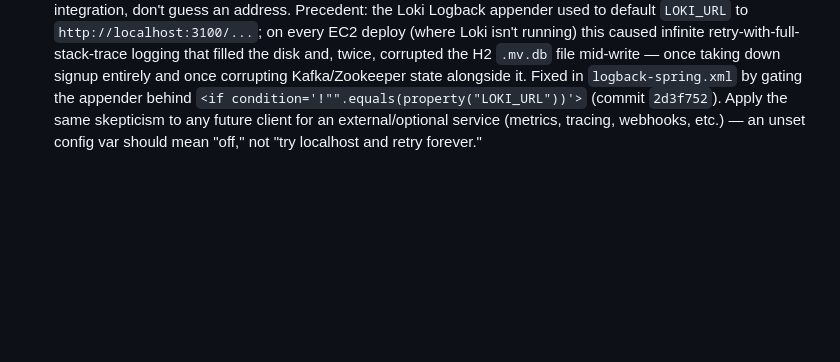
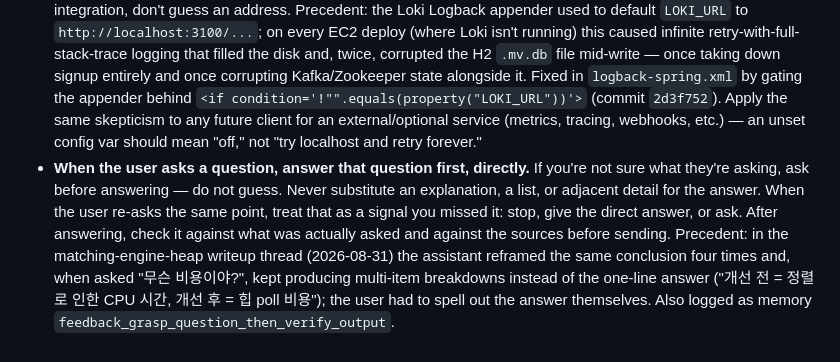
Before and after one commit to ackdongClub97/StockTradeService, a Markdown page: CLAUDE.md, the part around the change. Rendered like a GitHub page; blank space fills up the shorter version.

Commit message:
CLAUDE.md: "질문에 먼저 직답, 모르면 되묻기" 운영 규칙 추가
Operational rules 섹션에 추가 - 답을 만들 수 있다고 질문을 이해한 걸로 착각하지 말고, 핵심이 불분명하면 추측 대신 되물을 것. 나열/부연으로 직답을 대체하지 말 것. 같은 지점 재질문은 놓쳤다는 신호로 취급.

Co-Authored-By: Claude Sonnet 5 <noreply@anthropic.com>
Claude-Session: https://claude.ai/code/session_018bKLATvttN13mmLaT2iC1G

```diff
--- a/CLAUDE.md
+++ b/CLAUDE.md
@@ -78,3 +78,4 @@ There is no configured linter in this repo.
 ## Operational rules (learned from incidents)
 - **Before working around an external tool/library's behavior with custom code, check its official docs/search for an existing config option first.** Only fall back to a code-level workaround once you've confirmed no built-in option covers it. Precedent: the k6 session-cookie issue (see "http_req_failed 18%대" issue below) correctly diagnosed that k6 resets its cookie jar between VU iterations, but the fix was implemented as a manual workaround — storing the login cookie in a variable and attaching it as a `Cookie` header on every request — without first checking whether k6 already had a setting for this. It does: `options.noCookiesReset: true` keeps cookies across iterations natively. The manual workaround works, but it was solving with code a problem that had a one-line config fix (caught on 2026-08-25 re-review, not corrected in the script).
 - **Never let an external-integration client/appender silently default to a plausible-looking endpoint (e.g. `localhost`) when its config var is unset.** Require explicit opt-in instead — if the var is missing, disable the integration, don't guess an address. Precedent: the Loki Logback appender used to default `LOKI_URL` to `http://localhost:3100/...`; on every EC2 deploy (where Loki isn't running) this caused infinite retry-with-full-stack-trace logging that filled the disk and, twice, corrupted the H2 `.mv.db` file mid-write — once taking down signup entirely and once corrupting Kafka/Zookeeper state alongside it. Fixed in `logback-spring.xml` by gating the appender behind `<if condition='!"".equals(property("LOKI_URL"))'>` (commit `2d3f752`). Apply the same skepticism to any future client for an external/optional service (metrics, tracing, webhooks, etc.) — an unset config var should mean "off," not "try localhost and retry forever."
+- **When the user asks a question, answer that question first, directly.** If you're not sure what they're asking, ask before answering — do not guess. Never substitute an explanation, a list, or adjacent detail for the answer. When the user re-asks the same point, treat that as a signal you missed it: stop, give the direct answer, or ask. After answering, check it against what was actually asked and against the sources before sending. Precedent: in the matching-engine-heap writeup thread (2026-08-31) the assistant reframed the same conclusion four times and, when asked "무슨 비용이야?", kept producing multi-item breakdowns instead of the one-line answer ("개선 전 = 정렬로 인한 CPU 시간, 개선 후 = 힙 poll 비용"); the user had to spell out the answer themselves. Also logged as memory `feedback_grasp_question_then_verify_output`.
```
